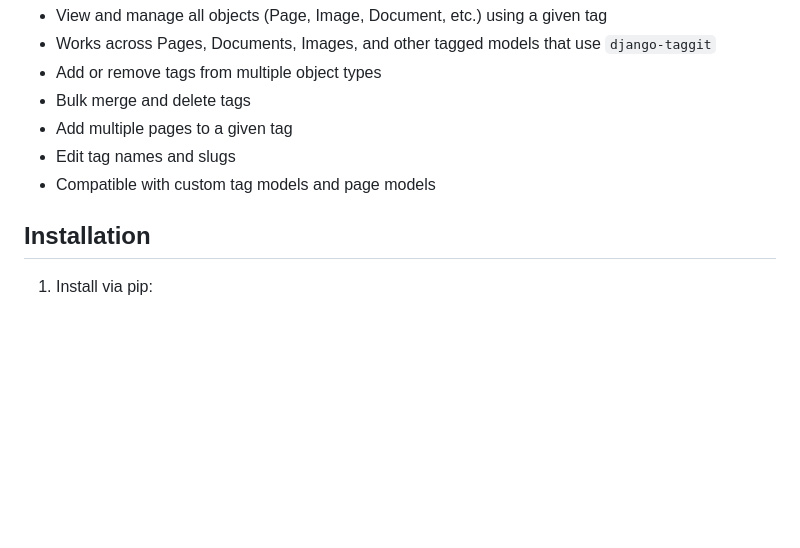
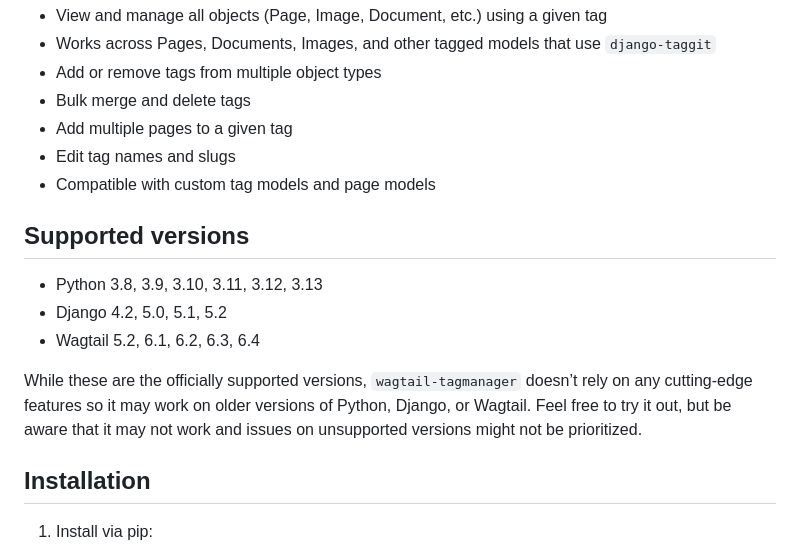
Before and after one commit to mikhail-robinson/wagtail-tagmanager, a Markdown page: README.md, the part around the change printed below. Rendered like a GitHub page; blank space fills up the shorter version.

```diff
--- a/README.md
+++ b/README.md
@@ -10,6 +10,13 @@
 - Edit tag names and slugs
 - Compatible with custom tag models and page models
 
+## Supported versions
+
+- Python 3.8, 3.9, 3.10, 3.11, 3.12, 3.13
+- Django 4.2, 5.0, 5.1, 5.2
+- Wagtail 5.2, 6.1, 6.2, 6.3, 6.4
+
+While these are the officially supported versions, `wagtail-tagmanager` doesn’t rely on any cutting-edge features so it may work on older versions of Python, Django, or Wagtail. Feel free to try it out, but be aware that it may not work and issues on unsupported versions might not be prioritized.
 
 ## Installation
 
```
Also changed, not shown: other parts of README.md (+48 -22 lines).
